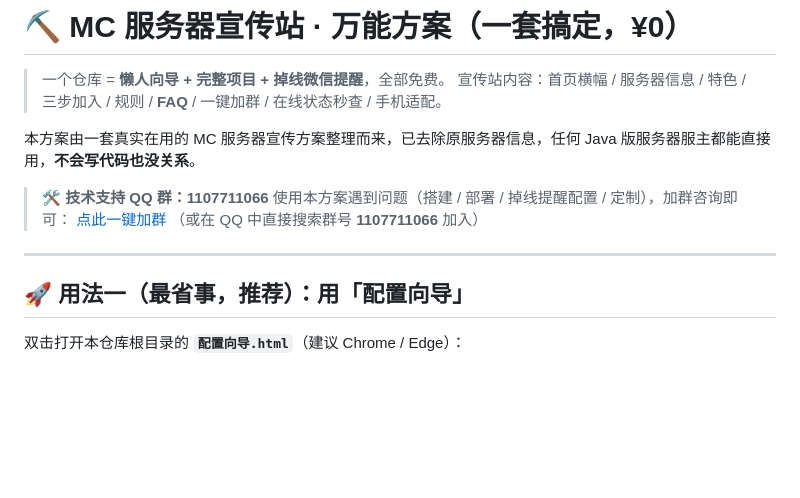
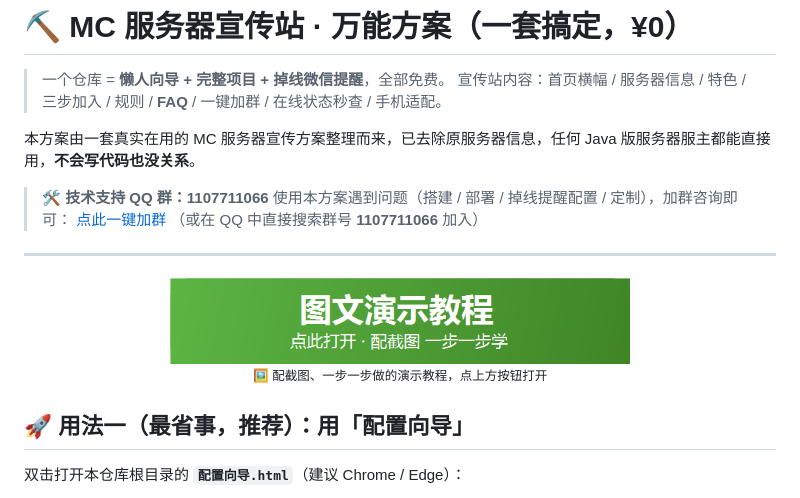
Before and after one commit to upkea/mc-server-promo-template, a Markdown page: README.md, the part around the change. Drawn GitHub-style; pictures changed too: 图文教程按钮.png (added); blank space fills up the shorter version.

Commit message:
docs: add homepage tutorial button above usage-1 in README

```diff
--- a/README.md
+++ b/README.md
@@ -11,6 +11,13 @@
 > （或在 QQ 中直接搜索群号 **1107711066** 加入）
 
 ---
+
+<p align="center">
+  <a href="图文演示教程.html">
+    <img src="图文教程按钮.png" alt="打开图文演示教程" width="460">
+  </a>
+  <br><small>🖼️ 配截图、一步一步做的演示教程，点上方按钮打开</small>
+</p>
 
 ## 🚀 用法一（最省事，推荐）：用「配置向导」
 
```
